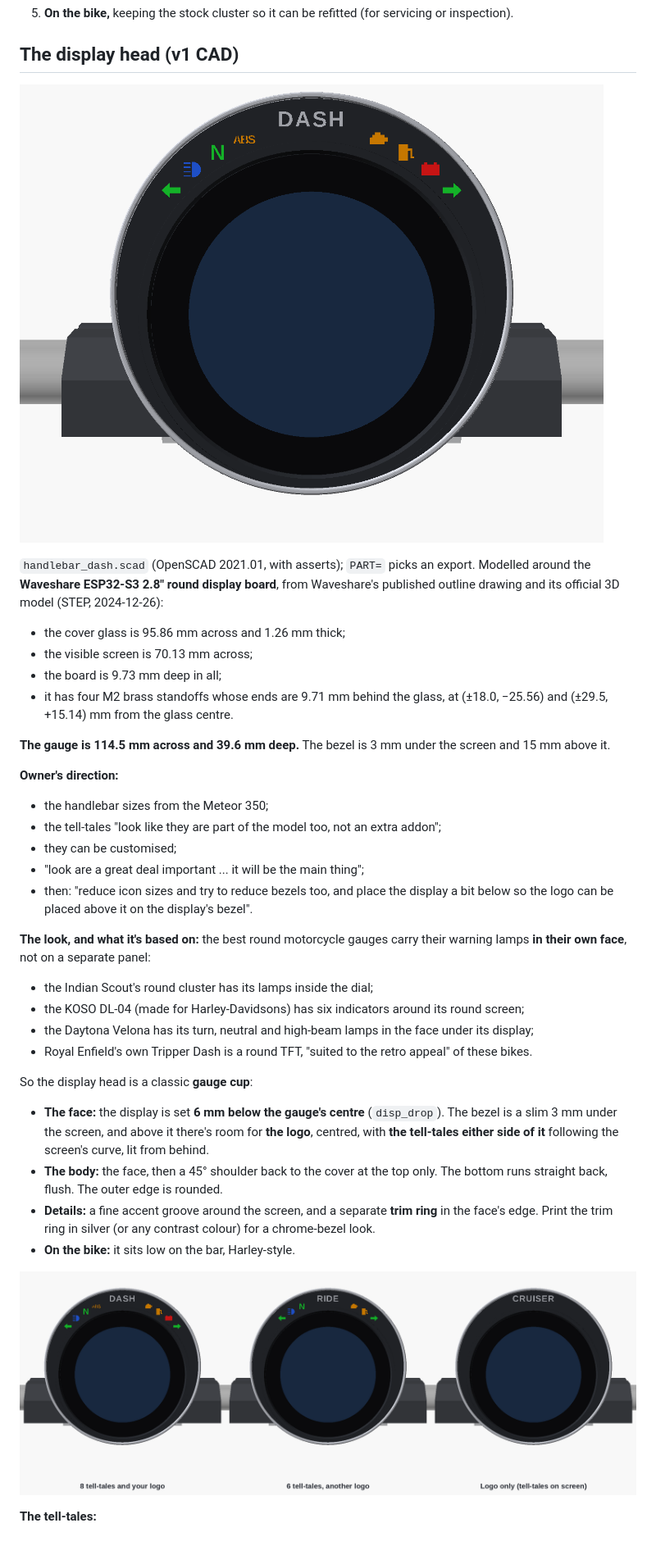
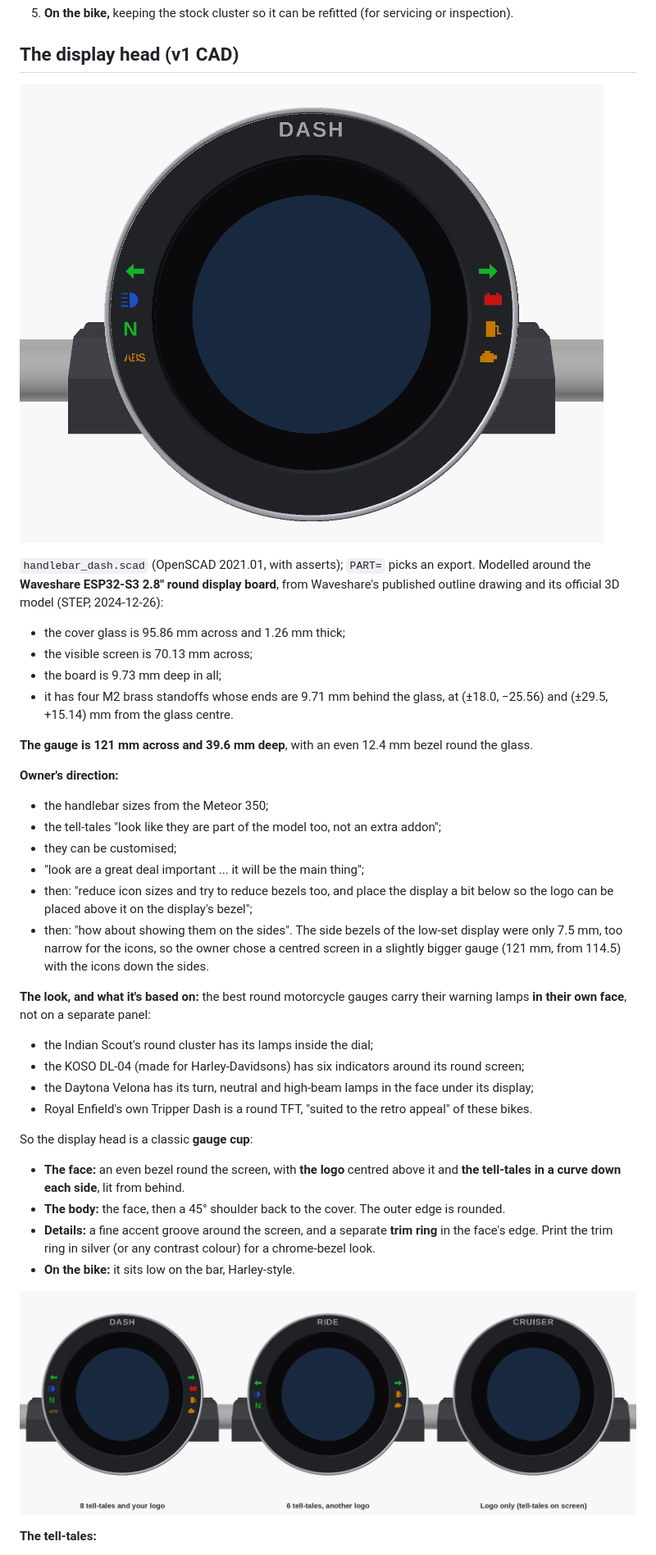
Before and after one commit to praneth2580/3D-Models, a Markdown page: handlebar_dash_v1/README.md, the part around one of its changes. Shown at 82% size. Rendered like a GitHub page; pictures changed too: handlebar_dash_v1/images/hd_face.png, handlebar_dash_v1/images/hd_variants.png.

```diff
--- a/handlebar_dash_v1/README.md
+++ b/handlebar_dash_v1/README.md
@@ -117,14 +117,15 @@ A module plugged in gets power and joins the dash bus. Examples for later: a tyr
 - the board is 9.73 mm deep in all;
 - it has four M2 brass standoffs whose ends are 9.71 mm behind the glass, at (±18.0, −25.56) and (±29.5, +15.14) mm from the glass centre.
 
-**The gauge is 114.5 mm across and 39.6 mm deep.** The bezel is 3 mm under the screen and 15 mm above it.
+**The gauge is 121 mm across and 39.6 mm deep**, with an even 12.4 mm bezel round the glass.
 
 **Owner's direction:**
 - the handlebar sizes from the Meteor 350;
 - the tell-tales "look like they are part of the model too, not an extra addon";
 - they can be customised;
 - "look are a great deal important ... it will be the main thing";
-- then: "reduce icon sizes and try to reduce bezels too, and place the display a bit below so the logo can be placed above it on the display's bezel".
+- then: "reduce icon sizes and try to reduce bezels too, and place the display a bit below so the logo can be placed above it on the display's bezel";
+- then: "how about showing them on the sides". The side bezels of the low-set display were only 7.5 mm, too narrow for the icons, so the owner chose a centred screen in a slightly bigger gauge (121 mm, from 114.5) with the icons down the sides.
 
 **The look, and what it's based on:** the best round motorcycle gauges carry their warning lamps **in their own face**, not on a separate panel:
 - the Indian Scout's round cluster has its lamps inside the dial;
@@ -133,8 +134,8 @@ A module plugged in gets power and joins the dash bus. Examples for later: a tyr
 - Royal Enfield's own Tripper Dash is a round TFT, "suited to the retro appeal" of these bikes.
 
 So the display head is a classic **gauge cup**:
-- **The face:** the display is set **6 mm below the gauge's centre** (`disp_drop`). The bezel is a slim 3 mm under the screen, and above it there's room for **the logo**, centred, with **the tell-tales either side of it** following the screen's curve, lit from behind.
-- **The body:** the face, then a 45° shoulder back to the cover at the top only. The bottom runs straight back, flush. The outer edge is rounded.
+- **The face:** an even bezel round the screen, with **the logo** centred above it and **the tell-tales in a curve down each side**, lit from behind.
+- **The body:** the face, then a 45° shoulder back to the cover. The outer edge is rounded.
 - **Details:** a fine accent groove around the screen, and a separate **trim ring** in the face's edge. Print the trim ring in silver (or any contrast colour) for a chrome-bezel look.
 - **On the bike:** it sits low on the bar, Harley-style.
 
```
Also changed, not shown: other parts of handlebar_dash_v1/README.md (+6 -6 lines), CLAUDE.md (+2 -1 lines), handlebar_dash_v1/images/hd_exploded.png, handlebar_dash_v1/images/hd_rider.png, handlebar_dash_v1/images/hd_side.png, 11 other files.
